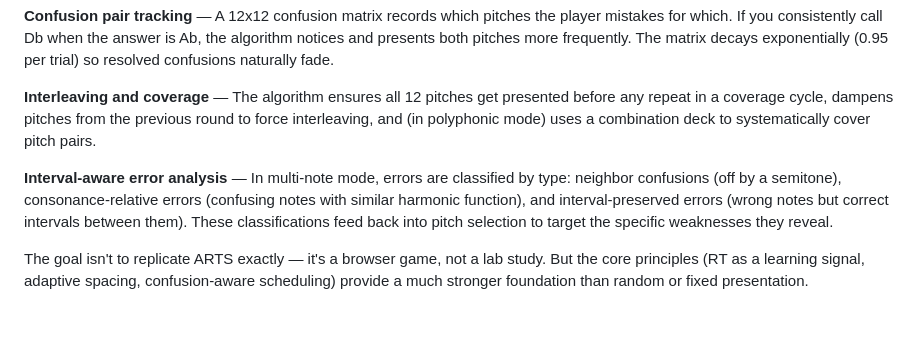
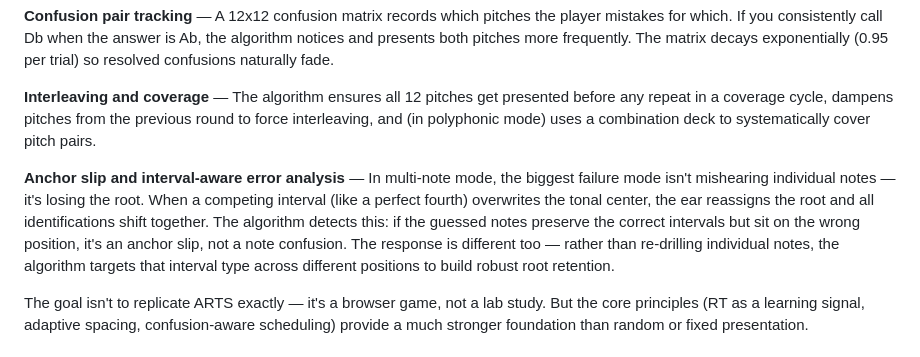
Before and after one commit to jayfelay/THE-ear-training-game, a Markdown page: README.md, the part around the change. GitHub-like rendering; blank space fills up the shorter version.

```diff
--- a/README.md
+++ b/README.md
@@ -31,7 +31,7 @@ The adaptive engine draws on several lines of research in perceptual and adaptiv
 
 **Interleaving and coverage** — The algorithm ensures all 12 pitches get presented before any repeat in a coverage cycle, dampens pitches from the previous round to force interleaving, and (in polyphonic mode) uses a combination deck to systematically cover pitch pairs.
 
-**Interval-aware error analysis** — In multi-note mode, errors are classified by type: neighbor confusions (off by a semitone), consonance-relative errors (confusing notes with similar harmonic function), and interval-preserved errors (wrong notes but correct intervals between them). These classifications feed back into pitch selection to target the specific weaknesses they reveal.
+**Anchor slip and interval-aware error analysis** — In multi-note mode, the biggest failure mode isn't mishearing individual notes — it's losing the root. When a competing interval (like a perfect fourth) overwrites the tonal center, the ear reassigns the root and all identifications shift together. The algorithm detects this: if the guessed notes preserve the correct intervals but sit on the wrong position, it's an anchor slip, not a note confusion. The response is different too — rather than re-drilling individual notes, the algorithm targets that interval type across different positions to build robust root retention.
 
 The goal isn't to replicate ARTS exactly — it's a browser game, not a lab study. But the core principles (RT as a learning signal, adaptive spacing, confusion-aware scheduling) provide a much stronger foundation than random or fixed presentation.
 
```
Also changed, not shown: CLAUDE.md (+3 -3 lines).
